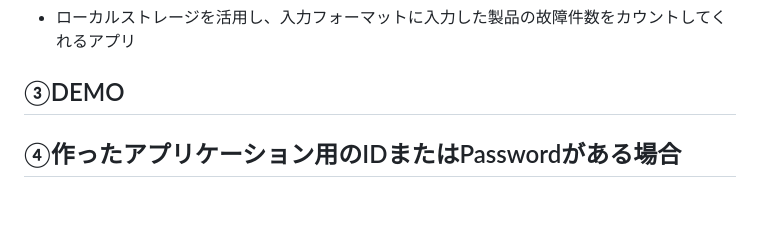
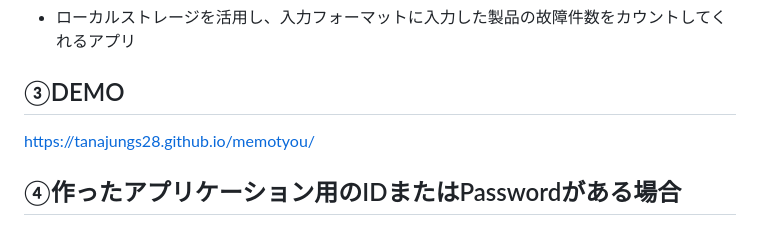
Before and after one commit to tanajungs28/memotyou, a Markdown page: README.md, the part around the change. Rendered like a GitHub page; blank space fills up the shorter version.

```diff
--- a/README.md
+++ b/README.md
@@ -7,7 +7,7 @@
 - ローカルストレージを活用し、入力フォーマットに入力した製品の故障件数をカウントしてくれるアプリ
 
 ## ③DEMO
-
+https://tanajungs28.github.io/memotyou/
 
 ## ④作ったアプリケーション用のIDまたはPasswordがある場合
 
```
